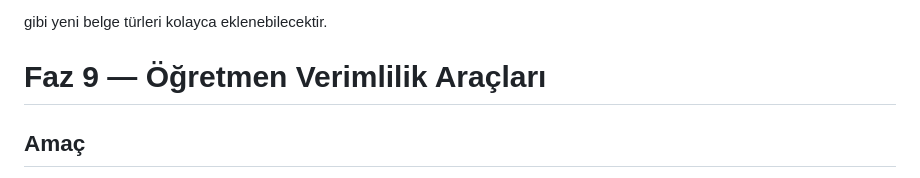
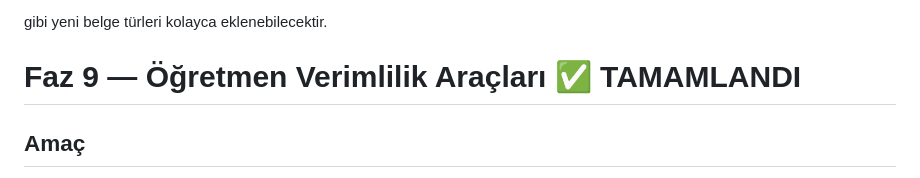
Before and after one commit to furukcell/Yumurcak-app, a Markdown page: yumurcak-dokumanlar-yol-haritasi-guncel.md, the part around the change. Drawn GitHub-style.

```diff
--- a/yumurcak-dokumanlar-yol-haritasi-guncel.md
+++ b/yumurcak-dokumanlar-yol-haritasi-guncel.md
@@ -483,7 +483,7 @@ Aynı altyapı kullanılarak ileride;
 
 gibi yeni belge türleri kolayca eklenebilecektir.
 
-# Faz 9 — Öğretmen Verimlilik Araçları
+# Faz 9 — Öğretmen Verimlilik Araçları ✅ TAMAMLANDI
 
 ## Amaç
 
```
